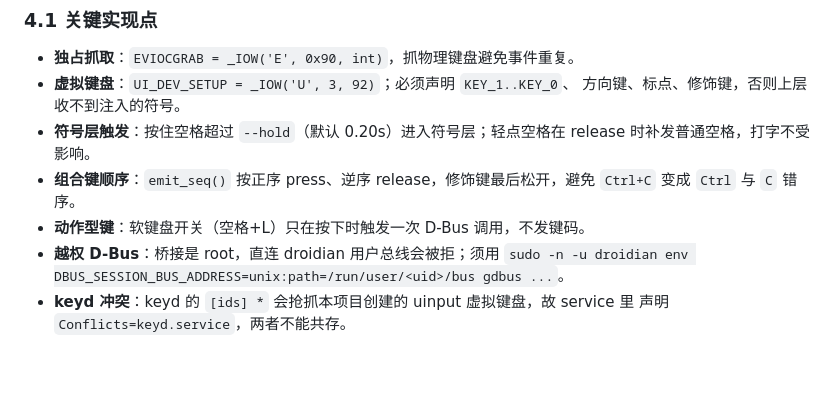
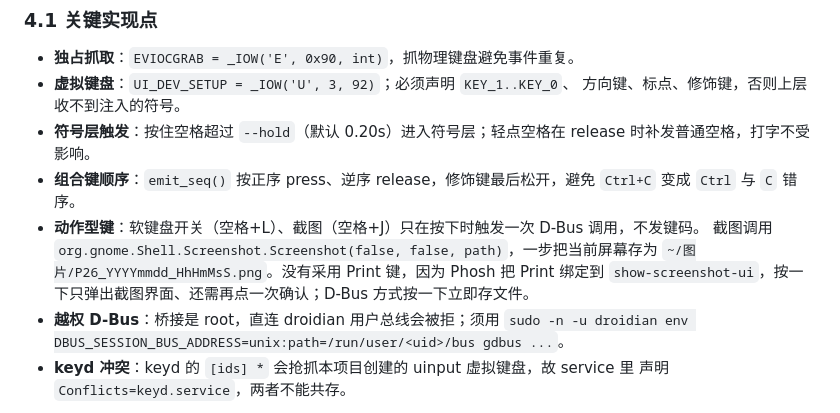
Before and after one commit to zealotq/p26-passport-input-kit, a Markdown page: docs/SOLUTION.md, the part around the change. GitHub-like rendering; blank space fills up the shorter version.

```diff
--- a/docs/SOLUTION.md
+++ b/docs/SOLUTION.md
@@ -70,7 +70,10 @@ fcitx5 → WowType → 应用
   release 时补发普通空格，打字不受影响。
 - **组合键顺序**：`emit_seq()` 按正序 press、逆序 release，修饰键最后松开，避免
   `Ctrl+C` 变成 `Ctrl` 与 `C` 错序。
-- **动作型键**：软键盘开关（空格+L）只在按下时触发一次 D-Bus 调用，不发键码。
+- **动作型键**：软键盘开关（空格+L）、截图（空格+J）只在按下时触发一次 D-Bus 调用，不发键码。
+  截图调用 `org.gnome.Shell.Screenshot.Screenshot(false, false, path)`，一步把当前屏幕存为
+  `~/图片/P26_YYYYmmdd_HhHmMsS.png`。没有采用 Print 键，因为 Phosh 把 Print 绑定到
+  `show-screenshot-ui`，按一下只弹出截图界面、还需再点一次确认；D-Bus 方式按一下立即存文件。
 - **越权 D-Bus**：桥接是 root，直连 droidian 用户总线会被拒；须用
   `sudo -n -u droidian env DBUS_SESSION_BUS_ADDRESS=unix:path=/run/user/<uid>/bus gdbus ...`。
 - **keyd 冲突**：keyd 的 `[ids] *` 会抢抓本项目创建的 uinput 虚拟键盘，故 service 里
```
Also changed, not shown: README.md (+2 -0 lines), docs/KEYMAP.md (+5 -1 lines), assets/P26-键位组合图.png, 3 other files.
